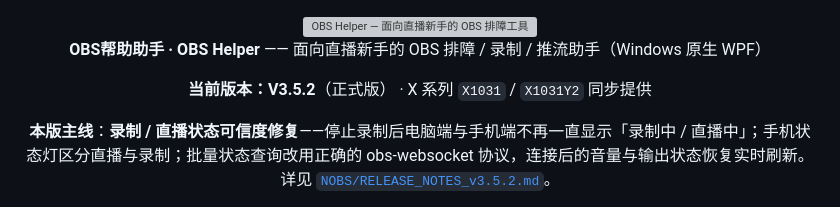
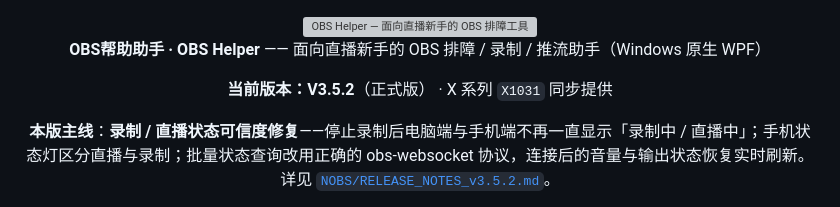
Before and after one commit to YYRMMAYO/OBS_Helper, a Markdown page: README.md, the part around the change. Drawn GitHub-style; grey boxes are pictures that could not be loaded.

```diff
--- a/README.md
+++ b/README.md
@@ -4,7 +4,7 @@
 
 **OBS帮助助手 · OBS Helper** —— 面向直播新手的 OBS 排障 / 录制 / 推流助手（Windows 原生 WPF）
 
-**当前版本：V3.5.2**（正式版） · X 系列 `X1031` / `X1031Y2` 同步提供
+**当前版本：V3.5.2**（正式版） · X 系列 `X1031`  同步提供
 
 **本版主线**：**录制 / 直播状态可信度修复**——停止录制后电脑端与手机端不再一直显示「录制中 / 直播中」；手机状态灯区分直播与录制；批量状态查询改用正确的 obs-websocket 协议，连接后的音量与输出状态恢复实时刷新。详见 [`NOBS/RELEASE_NOTES_v3.5.2.md`](NOBS/RELEASE_NOTES_v3.5.2.md)。
 
```
